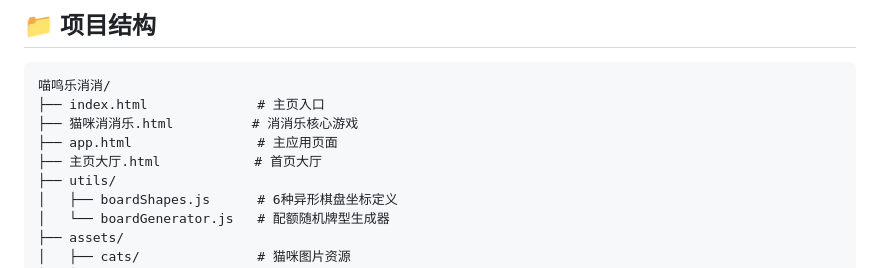
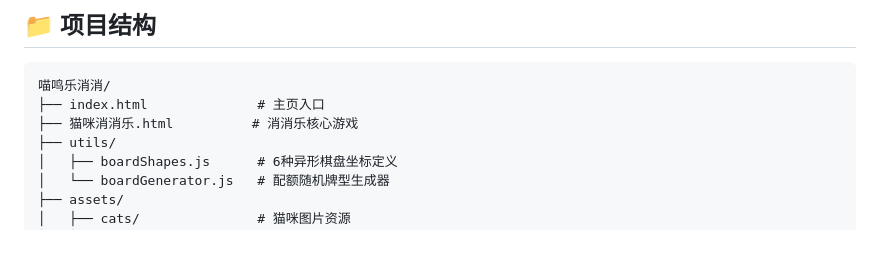
Before and after one commit to worth01/miaolegemi, a Markdown page: README.md, the part around the change. GitHub-like rendering; blank space fills up the shorter version.

```diff
--- a/README.md
+++ b/README.md
@@ -251,8 +251,6 @@ npm run dev
 喵鸣乐消消/
 ├── index.html              # 主页入口
 ├── 猫咪消消乐.html          # 消消乐核心游戏
-├── app.html                # 主应用页面
-├── 主页大厅.html            # 首页大厅
 ├── utils/
 │   ├── boardShapes.js      # 6种异形棋盘坐标定义
 │   └── boardGenerator.js   # 配额随机牌型生成器
```
